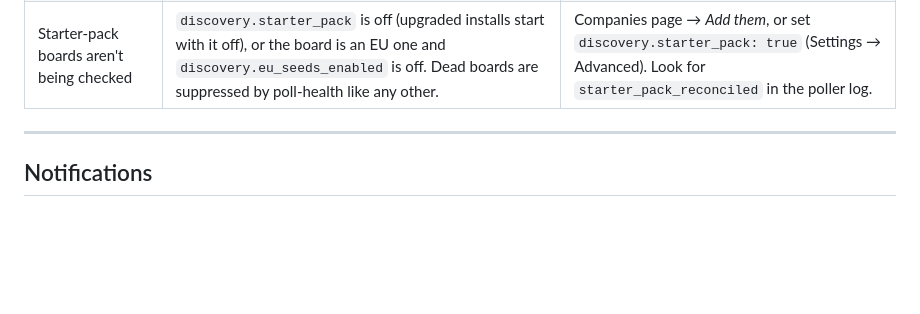
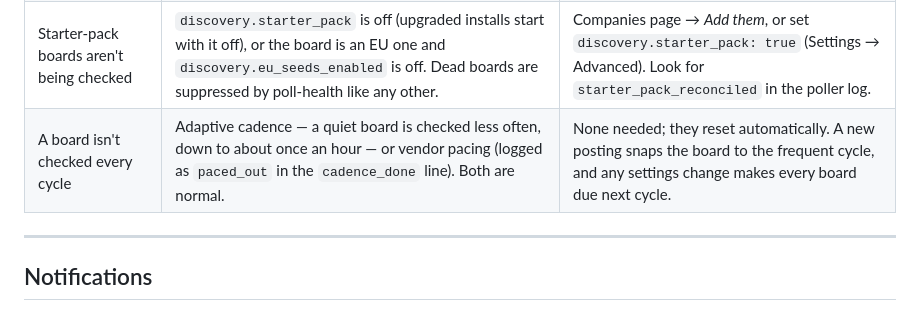
Before and after one commit to seancampbell3161/job-aggregator, a Markdown page: TROUBLESHOOTING.md, the part around the change. Rendered like a GitHub page; blank space fills up the shorter version.

```diff
--- a/TROUBLESHOOTING.md
+++ b/TROUBLESHOOTING.md
@@ -24,6 +24,7 @@ for what the app is and how it works, see the [README](README.md).
 | Far fewer matches than expected | Filters too tight — `titles` regex misses real titles ("SDE II", "Member of Technical Staff"), `comp_floor_usd` rejects postings that state a low band, or `stack_any_of` has no overlap. | Loosen one filter at a time. Use a local dry-run (below) to see what each posting is rejected on. |
 | Want to see what *would* match, without notifying | — | `python -m src.handler --tier ats --dry-run` logs `would_notify` (score + rationale) for each posting; add `--calibrate` for a score histogram. |
 | Starter-pack boards aren't being checked | `discovery.starter_pack` is off (upgraded installs start with it off), or the board is an EU one and `discovery.eu_seeds_enabled` is off. Dead boards are suppressed by poll-health like any other. | Companies page → *Add them*, or set `discovery.starter_pack: true` (Settings → Advanced). Look for `starter_pack_reconciled` in the poller log. |
+| A board isn't checked every cycle | Adaptive cadence — a quiet board is checked less often, down to about once an hour — or vendor pacing (logged as `paced_out` in the `cadence_done` line). Both are normal. | None needed; they reset automatically. A new posting snaps the board to the frequent cycle, and any settings change makes every board due next cycle. |
 
 ---
 
```
Also changed, not shown: GETTING_STARTED.md (+4 -0 lines).
